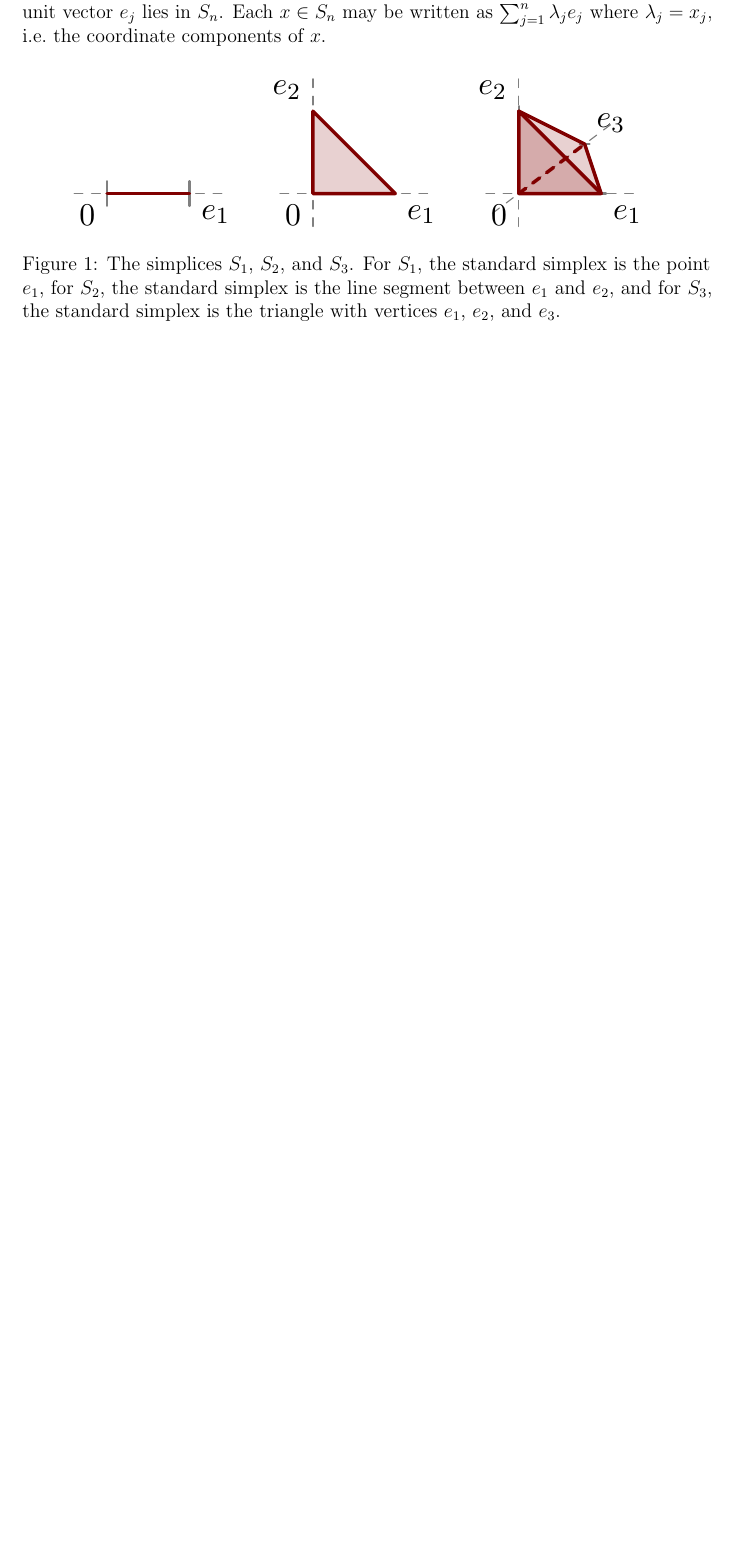
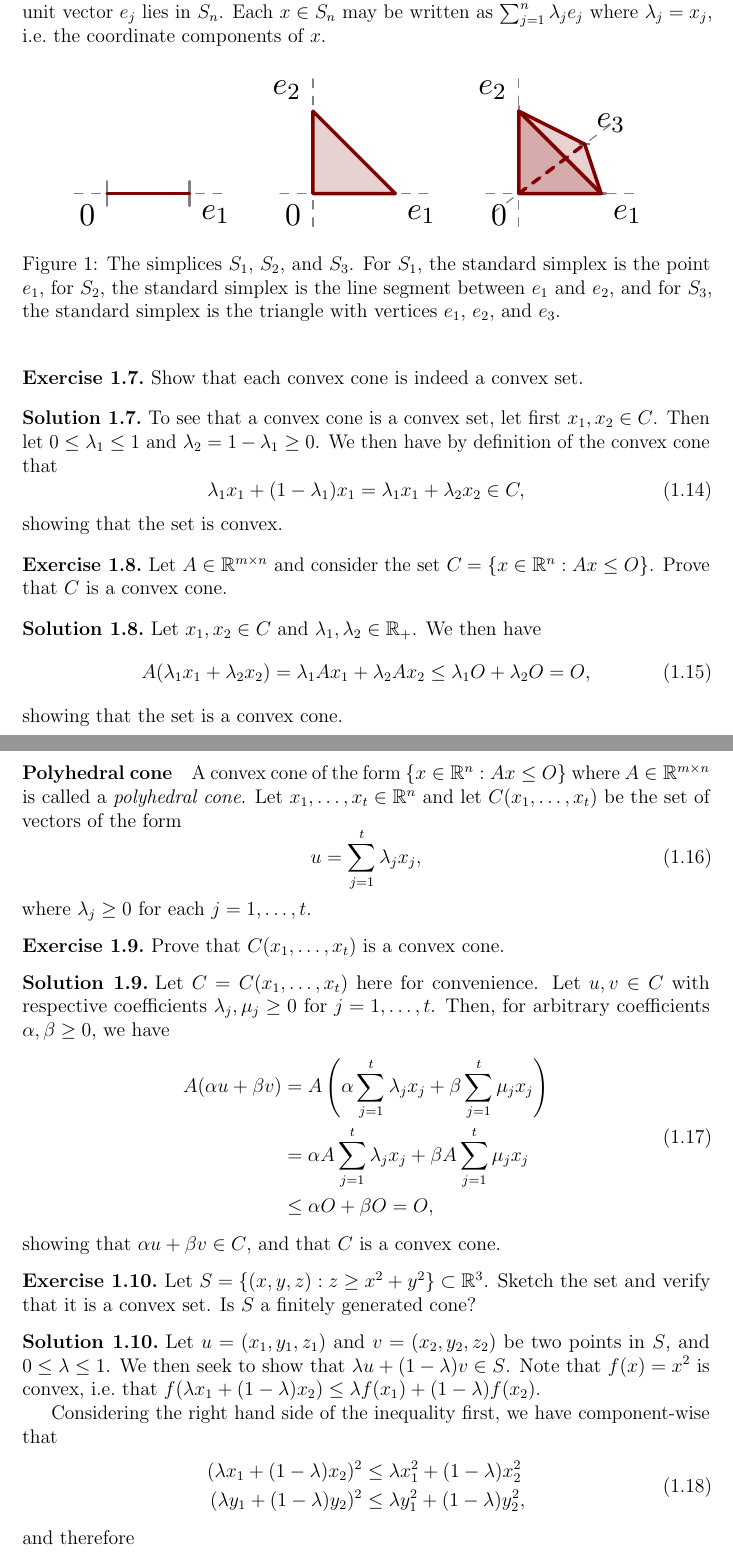
Before and after one commit to augustfe/MAT4120, a LaTeX paper (doc/main.tex, which reads doc/1_basic_concepts/exercises.tex): part of page 4 of 4 before the commit and two parts of pages 4 and 5 of 5 after it, the two joined at a grey line, cut so that both start at the same text, the shorter picture padded with empty space. Compiled offline with pdfLaTeX.

Commit message:
Add convex cone exercises

```diff
--- a/doc/1_basic_concepts/exercises.tex
+++ b/doc/1_basic_concepts/exercises.tex
@@ -162,3 +162,78 @@ We shall see that this means that $\mathbb{R}^n_+$ is a convex cone, a special t
     }
   \end{figure}
 \end{solution}
+
+\begin{exercise}
+  Show that each convex cone is indeed a convex set.
+\end{exercise}
+
+\begin{solution}
+  To see that a convex cone is a convex set, let first $x_1,x_2 \in C$.
+  Then let $0 \leq \lambda_1 \leq 1$ and $\lambda_2 = 1 - \lambda_1 \geq 0$.
+  We then have by definition of the convex cone that
+  \begin{equation}
+    \lambda_1 x_1 + (1 - \lambda_1) x_1 = \lambda_1 x_1 + \lambda_2 x_2 \in C,
+  \end{equation}
+  showing that the set is convex.
+\end{solution}
+
+\begin{exercise}
+  Let $A \in \mathbb{R}^{m \times n}$ and consider the set $C = \{ x \in \mathbb{R}^n : Ax \leq O \}$.
+  Prove that $C$ is a convex cone.
+\end{exercise}
+
+\begin{solution}
+  Let $x_1, x_2 \in C$ and $\lambda_1, \lambda_2 \in \mathbb{R}_+$.
+  We then have
+  \begin{equation}
+    A(\lambda_1 x_1 + \lambda_2 x_2) = \lambda_1 Ax_1 + \lambda_2 Ax_2 \leq \lambda_1 O + \lambda_2 O = O,
+  \end{equation}
+  showing that the set is a convex cone.
+\end{solution}
+
+\paragraph{Polyhedral cone}
+A convex cone of the form $\{x \in \mathbb{R}^n : Ax \leq O \}$ where $A \in \mathbb{R}^{m \times n}$ is called a \emph{polyhedral cone}.
+Let $x_1, \ldots, x_t \in \mathbb{R}^n$ and let $C(x_1, \ldots, x_t)$ be the set of vectors of the form
+\begin{equation}
+  u = \sum_{j = 1}^{t} \lambda_j x_j,
+\end{equation}
+where $\lambda_j \geq 0$ for each $j = 1, \ldots, t$.
+
+\begin{exercise}
+  Prove that $C(x_1, \ldots, x_t)$ is a convex cone.
+\end{exercise}
+
+\begin{solution}
+  Let $C = C(x_1, \ldots, x_t)$ here for convenience.
+  Let $u, v \in C$ with respective coefficients $\lambda_j, \mu_j \geq 0$ for $j = 1, \ldots, t$.
+  Then, for arbitrary coefficients $\alpha, \beta \geq 0$, we have
+  \begin{equation}
+    \begin{split}
+      A(\alpha u + \beta v) &= A\left(\alpha \sum_{j=1}^{t} \lambda_j x_j + \beta \sum_{j=1}^{t} \mu_j x_j\right) \\
+      &= \alpha A \sum_{j=1}^{t} \lambda_j x_j + \beta A \sum_{j=1}^{t} \mu_j x_j \\
+      &\leq \alpha O + \beta O = O,
+    \end{split}
+  \end{equation}
+  showing that $\alpha u + \beta v \in C$, and that $C$ is a convex cone.
+\end{solution}
+
+\begin{exercise}
+  Let $S = \{ (x, y, z) : z \geq x^2 + y^2 \} \subset \mathbb{R}^3$.
+  Sketch the set and verify that it is a convex set.
+  Is $S$ a finitely generated cone?
+\end{exercise}
+
+\begin{solution}
+  Let $u = (x_1, y_1, z_1)$ and $v = (x_2, y_2, z_2)$ be two points in $S$, and $0 \leq \lambda \leq 1$.
+  We then seek to show that $\lambda u + (1 - \lambda) v \in S$.
+  Note that $f(x) = x^2$ is convex, i.e.\ that $f(\lambda x_1 + (1 - \lambda) x_2) \leq \lambda f(x_1) + (1 - \lambda) f(x_2)$.
+
+  Considering the right hand side of the inequality first, we have component-wise that
+  \begin{equation}
+    \begin{split}
+      (\lambda x_1 + (1 - \lambda) x_2)^2 &\leq \lambda x_1^2 + (1 - \lambda) x_2^2 \\
+      (\lambda y_1 + (1 - \lambda) y_2)^2 &\leq \lambda y_1^2 + (1 - \lambda) y_2^2,
+    \end{split}
+  \end{equation}
+  and therefore
+  \begin{equation}
```
Also changed, not shown: doc/1_basic_concepts/exercises.tex (11 more changed lines).
